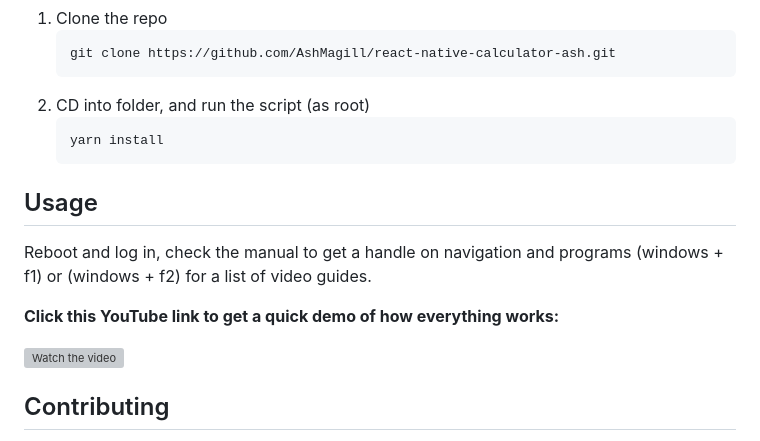
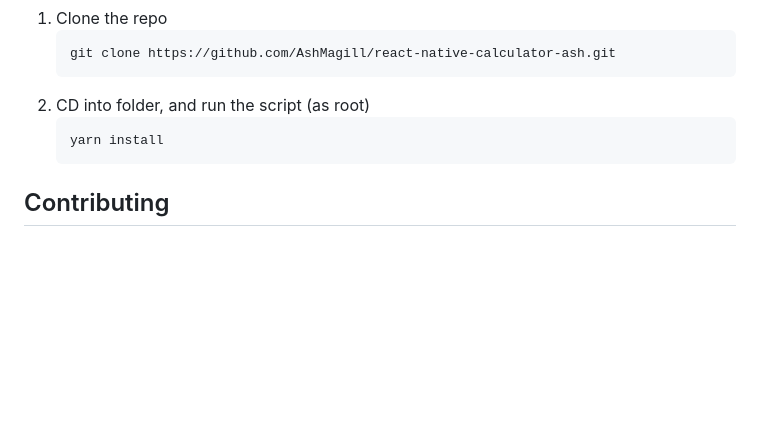
Before and after one commit to AshMagill/React-Native-Calculator-Ash, a Markdown page: README.md, the part around the change. Drawn GitHub-style; blank space fills up the shorter version; grey boxes are pictures that could not be loaded.

Commit message:
fixing readme bugs

```diff
--- a/README.md
+++ b/README.md
@@ -56,19 +56,6 @@ To get a local copy up and running follow these simple steps.
 
 <!-- USAGE -->
 
-## Usage
-
-Reboot and log in, check the manual to get a handle on navigation and programs (windows + f1) or (windows + f2) for a list of video guides.
-
-<b>Click this YouTube link to get a quick demo of how everything works:</b>
-</br>
-
-<a  href="http://www.youtube.com/watch?feature=player_embedded&v=B1y8VglyoBU" target="_blank">
- <img  src="http://img.youtube.com/vi/B1y8VglyoBU/mqdefault.jpg" alt="Watch the video" width="400" height="auto" border="10" />
-</a>
-
-<!-- CONTRIBUTING -->
-
 ## Contributing
 
 Contributions are what make the open source community such an amazing place to learn, inspire, and create. Any contributions you make are **greatly appreciated**.
```
